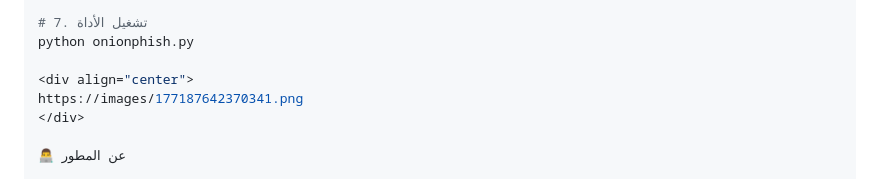
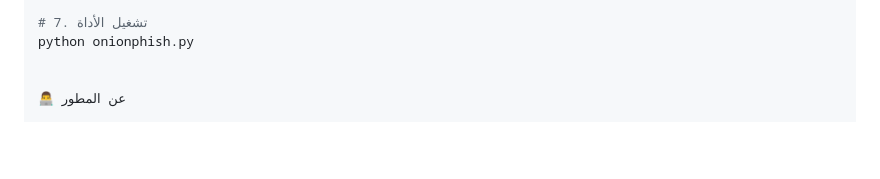
Before and after one commit to HARM199/OnionPhish, a Markdown page: README.md, the part around one of its changes. Rendered like a GitHub page; blank space fills up the shorter version.

Commit message:
تحديث README بشكل نهائي

```diff
--- a/README.md
+++ b/README.md
@@ -108,9 +108,6 @@ pip install -r requirements.txt
 # 7. تشغيل الأداة
 python onionphish.py
 
-<div align="center">
-https://images/177187642370341.png
-</div>
 
 👨‍💻 عن المطور
 
```
Also changed, not shown: other parts of README.md (+5 -12 lines).
